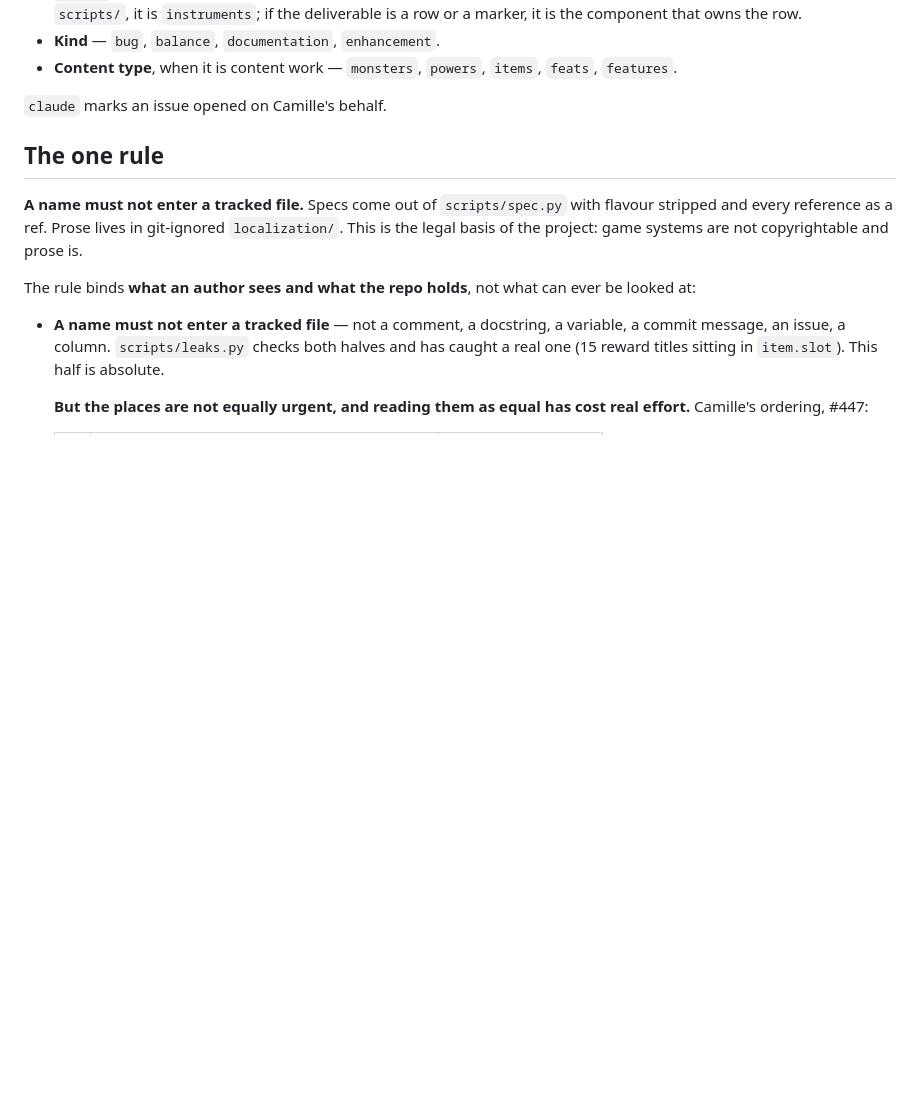
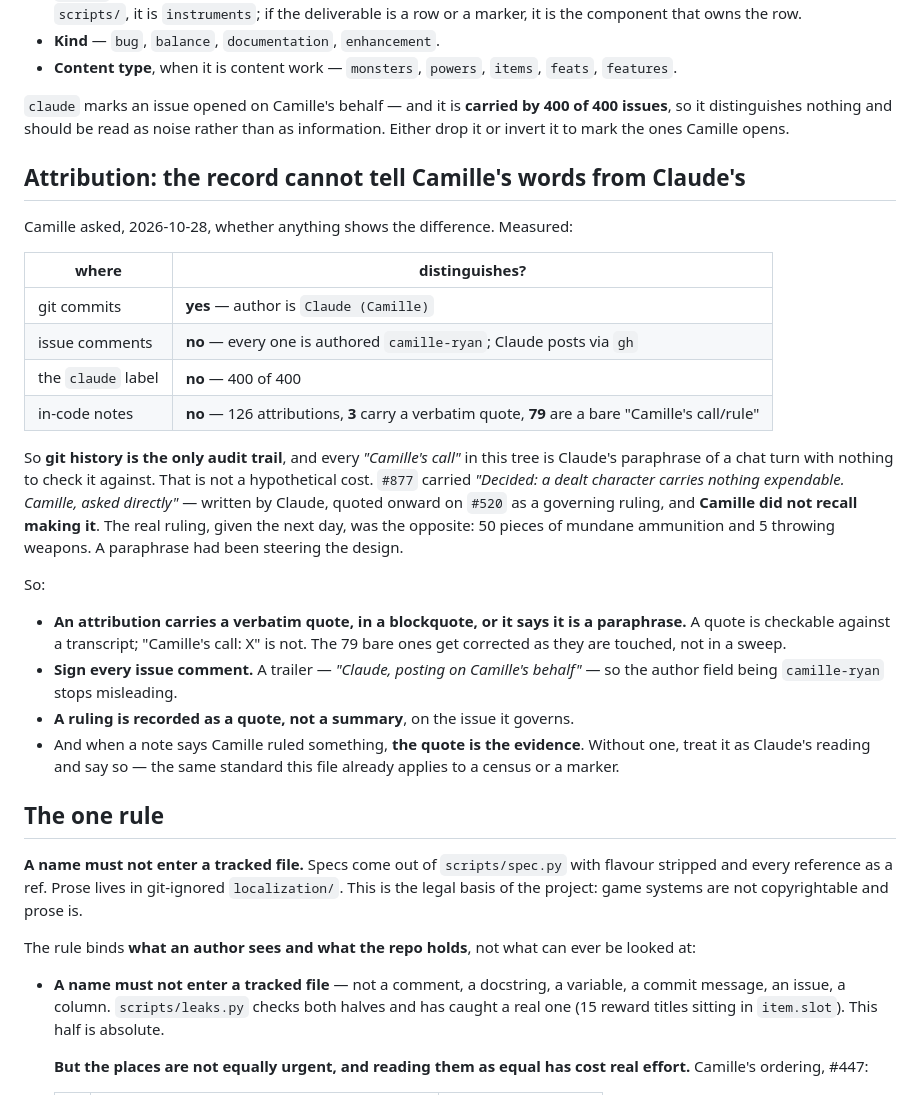
Before and after one commit to camille-ryan/combat_engine, a Markdown page: CLAUDE.md, the part around the change. GitHub-like rendering; blank space fills up the shorter version.

Commit message:
The record cannot tell Camille's words from mine, and one paraphrase was steering the design
Camille asked whether anything shows the difference. Measured, and the
answer is almost nothing:

    git commits        YES   author is `Claude (Camille)`
    issue comments     no    every one authored `camille-ryan`; I post via gh
    the `claude` label no    400 of 400 issues carry it
    in-code notes      no    126 attributions, 3 with a verbatim quote,
                             79 a bare "Camille's call/rule"

So git history is the only audit trail, and every "Camille's call" in this
tree is my paraphrase of a chat turn with nothing to check it against.

**It had already cost something.** `#877` carried *"Decided: a dealt
character carries nothing expendable. Camille, asked directly"* -- written
by me, shown by GitHub as authored by Camille, and quoted onward on `#520`
as a ruling that governed that issue. Camille did not recall making it. The
real ruling, given the next day, is the opposite: 50 mundane pieces and 5
throwing weapons (landed in `36fd41d`). A paraphrase of mine had been
steering the design and reading as an instruction.

So `CLAUDE.md` gains the convention, in the section where the `claude`
label's own claim lives -- which is itself now false by measurement and says
so.

Four lines of it:

* an attribution carries a **verbatim quote** in a blockquote, or says it is
  a paraphrase;
* every issue comment is **signed**, so the author field stops misleading;
* a ruling is recorded as a quote on the issue it governs, not as a summary;
* a note claiming Camille ruled something needs the quote as its evidence --
  the same standard this file already demands of a census or a marker.

The 79 bare attributions are corrected as they are touched rather than in a
sweep: a sweep over them would be 79 more unverifiable claims, since the
transcripts they came from are mostly gone.

Not changed: the `claude` label itself. Dropping or inverting it is
Camille's call and it is noted in the file rather than acted on.

Co-Authored-By: Claude Opus 5 <noreply@anthropic.com>

```diff
--- a/CLAUDE.md
+++ b/CLAUDE.md
@@ -54,7 +54,44 @@ Three orthogonal axes. Pick one from each that applies.
 * **Content type**, when it is content work — `monsters`, `powers`,
   `items`, `feats`, `features`.
 
-`claude` marks an issue opened on Camille's behalf.
+`claude` marks an issue opened on Camille's behalf — and it is **carried by
+400 of 400 issues**, so it distinguishes nothing and should be read as noise
+rather than as information. Either drop it or invert it to mark the ones
+Camille opens.
+
+## Attribution: the record cannot tell Camille's words from Claude's
+
+Camille asked, 2026-10-28, whether anything shows the difference. Measured:
+
+| where | distinguishes? |
+|---|---|
+| git commits | **yes** — author is `Claude (Camille)` |
+| issue comments | **no** — every one is authored `camille-ryan`; Claude posts via `gh` |
+| the `claude` label | **no** — 400 of 400 |
+| in-code notes | **no** — 126 attributions, **3** carry a verbatim quote, **79** are a bare "Camille's call/rule" |
+
+So **git history is the only audit trail**, and every *"Camille's call"* in
+this tree is Claude's paraphrase of a chat turn with nothing to check it
+against. That is not a hypothetical cost. `#877` carried *"Decided: a dealt
+character carries nothing expendable. Camille, asked directly"* — written by
+Claude, quoted onward on `#520` as a governing ruling, and **Camille did not
+recall making it**. The real ruling, given the next day, was the opposite:
+50 pieces of mundane ammunition and 5 throwing weapons. A paraphrase had
+been steering the design.
+
+So:
+
+* **An attribution carries a verbatim quote, in a blockquote, or it says it
+  is a paraphrase.** A quote is checkable against a transcript; "Camille's
+  call: X" is not. The 79 bare ones get corrected as they are touched, not
+  in a sweep.
+* **Sign every issue comment.** A trailer — *"Claude, posting on Camille's
+  behalf"* — so the author field being `camille-ryan` stops misleading.
+* **A ruling is recorded as a quote, not a summary**, on the issue it
+  governs.
+* And when a note says Camille ruled something, **the quote is the
+  evidence**. Without one, treat it as Claude's reading and say so — the
+  same standard this file already applies to a census or a marker.
 
 ## The one rule
 
```
